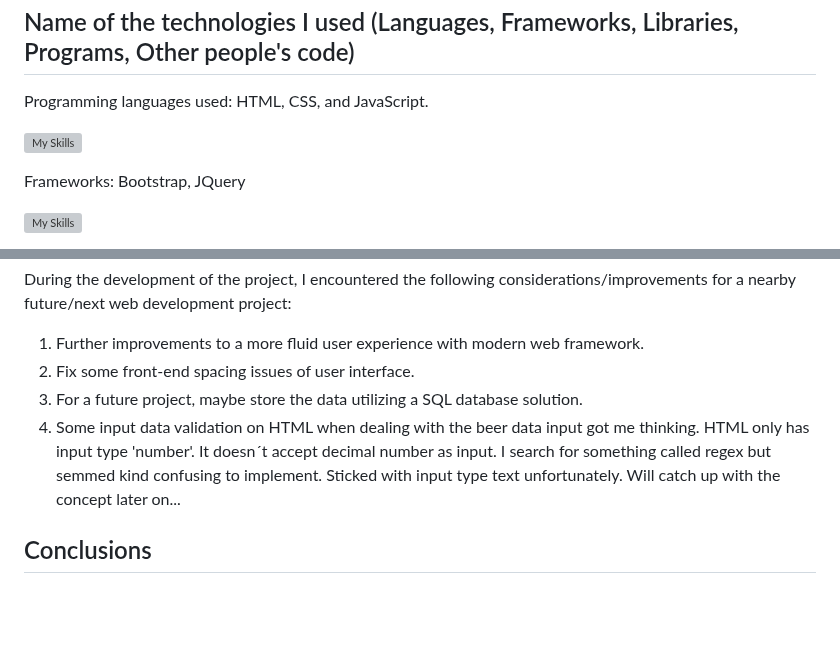
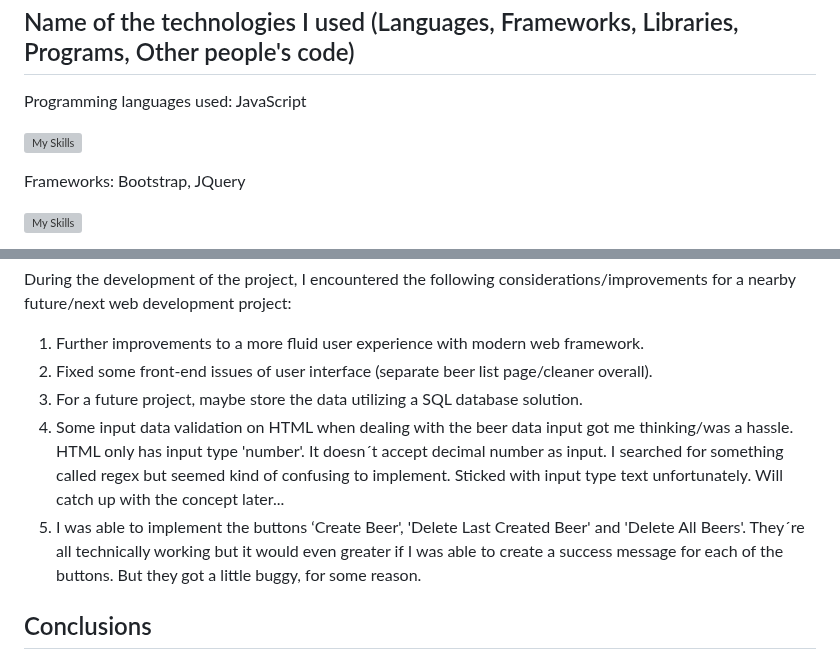
Before and after one commit to fszpeiter/Final-Project-Advanced-Web-Applications, a Markdown page: README.md, 2 parts joined by grey strips. GitHub-like rendering; blank space fills up the shorter version; grey boxes are pictures that could not be loaded.

```diff
--- a/README.md
+++ b/README.md
@@ -15,5 +15,5 @@ Final project for advanced web applications. The idea of the project is to creat
 
 <h2> Name of the technologies I used (Languages, Frameworks, Libraries, Programs, Other people's code)</h2>
 
-Programming languages used: HTML, CSS, and JavaScript.
+Programming languages used: JavaScript
 
@@ -34,10 +34,10 @@ PS: Icons for this README.md file taken from the website/source https://skillico
 During the development of the project, I encountered the following considerations/improvements for a nearby future/next web development project:
 
 1.	Further improvements to a more fluid user experience with modern web framework.
-2.	Fix some front-end spacing issues of user interface.
+2.	Fixed some front-end issues of user interface (separate beer list page/cleaner overall).
 3.  For a future project, maybe store the data utilizing a SQL database solution.
-4.  Some input data validation on HTML when dealing with the beer data input got me thinking. HTML only has input type 'number'. It doesn´t accept decimal number as input. I search for something called regex but semmed kind confusing to implement. Sticked with input type text unfortunately. Will catch up
-    with the concept later on...
+4.  Some input data validation on HTML when dealing with the beer data input got me thinking/was a hassle. HTML only has input type 'number'. It doesn´t accept decimal number as input. I searched for something called regex but seemed kind of confusing to implement. Sticked with input type text unfortunately. Will catch up with the concept later...
+5.  I was able to implement the buttons ‘Create Beer', 'Delete Last Created Beer' and 'Delete All Beers'. They´re all technically working but it would even greater if I was able to create a success message for each of the buttons. But they got a little buggy, for some reason.
 
 <h2>Conclusions</h2>
 
```
Also changed, not shown: other parts of README.md (+1 -1 lines).
